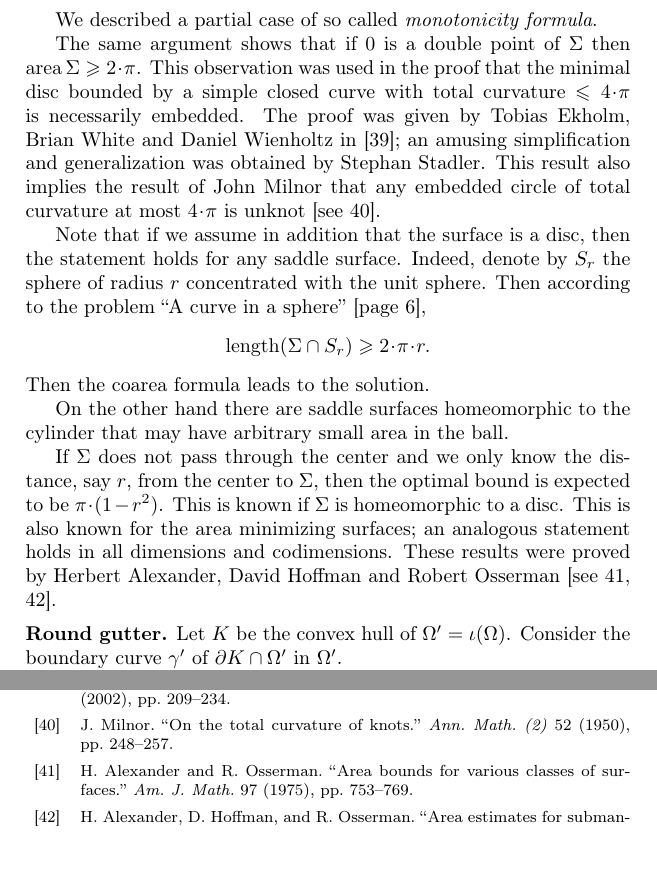
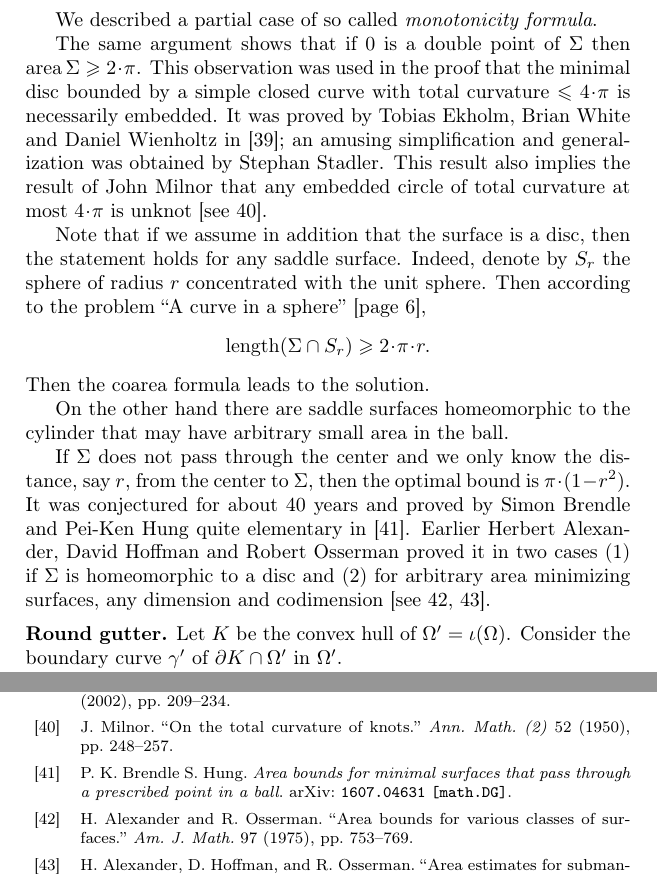
Before and after one commit to anton-petrunin/puzzles, a LaTeX thesis (problems.tex, which reads surfaces.tex): two parts of pages 24 and 113 of 120 before the commit and two parts of pages 24 and 113 of 121 after it, joined at a grey line, cut so that both start at the same text. Compiled offline with pdfLaTeX.

Commit message:
Brendle-Hung

```diff
--- a/surfaces.tex
+++ b/surfaces.tex
@@ -579,7 +579,7 @@ of $\Sigma$ then $\area\Sigma\ge 2\cdot \pi$.
 This observation was used in the proof
 that the minimal disc bounded by a simple closed curve with total curvature $\le 4\cdot\pi$
 is necessarily embedded.
-The proof was given by
+It was proved by
 Tobias Ekholm,
 Brian White
 and Daniel Wienholtz
@@ -602,15 +602,13 @@ that may have arbitrary small area in the ball.
 If $\Sigma$ does not pass through the center
 and we only know the distance, say $r$,
 from the center to $\Sigma$,
-then the optimal bound is expected to be $\pi\cdot(1-r^2)$.
-This is known if $\Sigma$ is homeomorphic to a disc.
-This is also known for the area minimizing surfaces;
-an analogous statement
-holds in all dimensions and codimensions.
-These results were proved by
-Herbert Alexander,
+then the optimal bound is $\pi\cdot(1-r^2)$.
+It was conjectured for about 40 years and proved by Simon Brendle and Pei-Ken Hung quite elementary in \cite{brende-hung}.
+Earlier Herbert Alexander,
 David Hoffman
-and Robert Osserman \cite[see][]{alexander-osserman,alexander-hoffman-osserman}.
+and Robert Osserman
+proved it in two cases (1) if $\Sigma$ is homeomorphic to a disc and (2) for arbitrary area minimizing surfaces, any dimension and codimension
+ \cite[see][]{alexander-osserman,alexander-hoffman-osserman}.
 
 
 
```
Also changed, not shown: library.bib (+8 -0 lines), pics/tunnels.eps, 1 other file.
